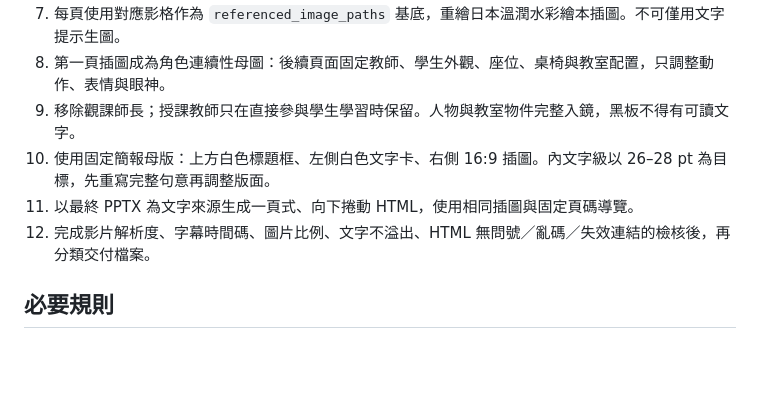
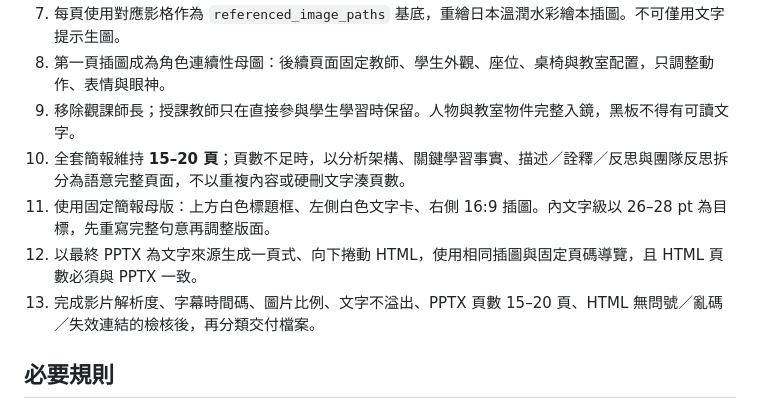
Before and after one commit to hsuyiping-rgb/SLC-skill, a Markdown page: README.md, the part around the change. Drawn GitHub-style; blank space fills up the shorter version.

```diff
--- a/README.md
+++ b/README.md
@@ -21,9 +21,10 @@
 7. 每頁使用對應影格作為 `referenced_image_paths` 基底，重繪日本溫潤水彩繪本插圖。不可僅用文字提示生圖。
 8. 第一頁插圖成為角色連續性母圖：後續頁面固定教師、學生外觀、座位、桌椅與教室配置，只調整動作、表情與眼神。
 9. 移除觀課師長；授課教師只在直接參與學生學習時保留。人物與教室物件完整入鏡，黑板不得有可讀文字。
-10. 使用固定簡報母版：上方白色標題框、左側白色文字卡、右側 16:9 插圖。內文字級以 26–28 pt 為目標，先重寫完整句意再調整版面。
-11. 以最終 PPTX 為文字來源生成一頁式、向下捲動 HTML，使用相同插圖與固定頁碼導覽。
-12. 完成影片解析度、字幕時間碼、圖片比例、文字不溢出、HTML 無問號／亂碼／失效連結的檢核後，再分類交付檔案。
+10. 全套簡報維持 **15–20 頁**；頁數不足時，以分析架構、關鍵學習事實、描述／詮釋／反思與團隊反思拆分為語意完整頁面，不以重複內容或硬刪文字湊頁數。
+11. 使用固定簡報母版：上方白色標題框、左側白色文字卡、右側 16:9 插圖。內文字級以 26–28 pt 為目標，先重寫完整句意再調整版面。
+12. 以最終 PPTX 為文字來源生成一頁式、向下捲動 HTML，使用相同插圖與固定頁碼導覽，且 HTML 頁數必須與 PPTX 一致。
+13. 完成影片解析度、字幕時間碼、圖片比例、文字不溢出、PPTX 頁數 15–20 頁、HTML 無問號／亂碼／失效連結的檢核後，再分類交付檔案。
 
 ## 必要規則
 
```
Also changed, not shown: SKILL.md (+10 -8 lines).
